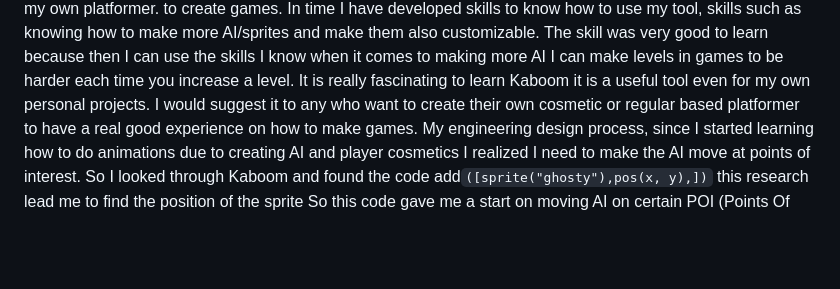
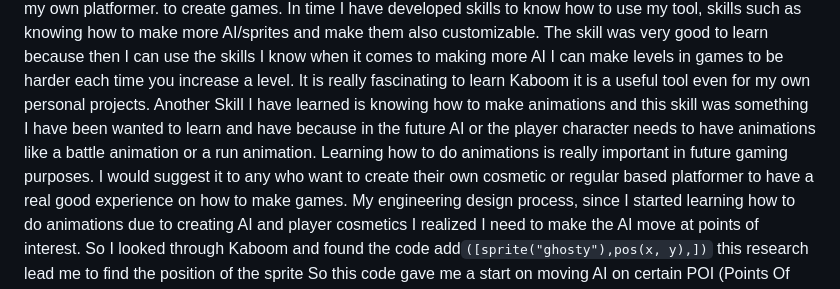
Before and after one commit to chrisr3403/Sep11-Freedom-Project, a Markdown page: blog/entry01.md, the part around the change. GitHub-like rendering; blank space fills up the shorter version.

```diff
--- a/blog/entry01.md
+++ b/blog/entry01.md
@@ -15,6 +15,8 @@ Learning how to make animations is easy throughout the years of my experience an
 to create games. In time I have developed skills to know how to use my tool, skills such as knowing how to make more AI/sprites and make them also customizable.
 The skill was very good to learn because then I can use the skills I know when it comes to making more AI I can make levels in games to be harder each time you increase a level.
 It is really fascinating to learn Kaboom it is a useful tool even for my own personal projects.
+Another Skill I have learned is knowing how to make animations and this skill was something I have been wanted to learn and have because in the future AI or the player character needs
+to have animations like a battle animation or a run animation. Learning how to do animations is really important in future gaming purposes.
 I would suggest it to any who want to create their own cosmetic or regular based platformer to have a real good experience on how to make games.
 My engineering design process, since I started learning how to do animations due to creating AI and player cosmetics I realized I need to make the AI move at points of interest.
 So I looked through Kaboom and found the code add`([sprite("ghosty"),pos(x, y),])` this research lead me to find the position of the sprite
```
